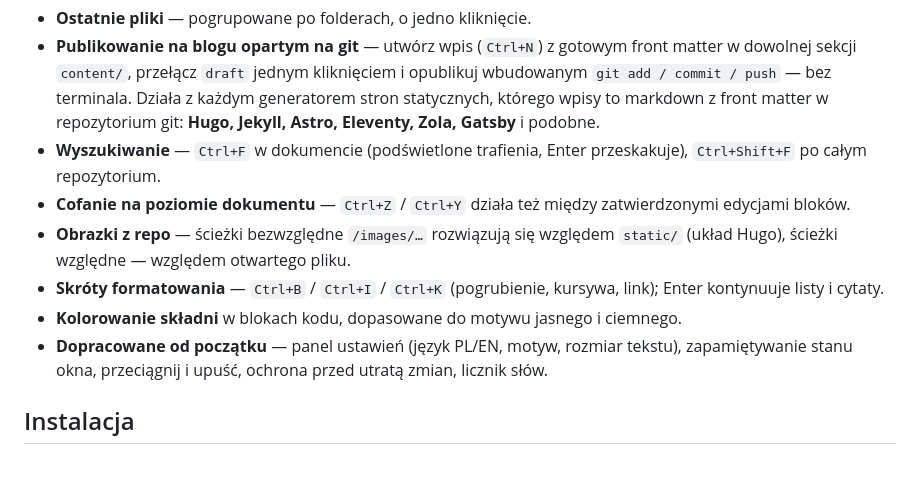
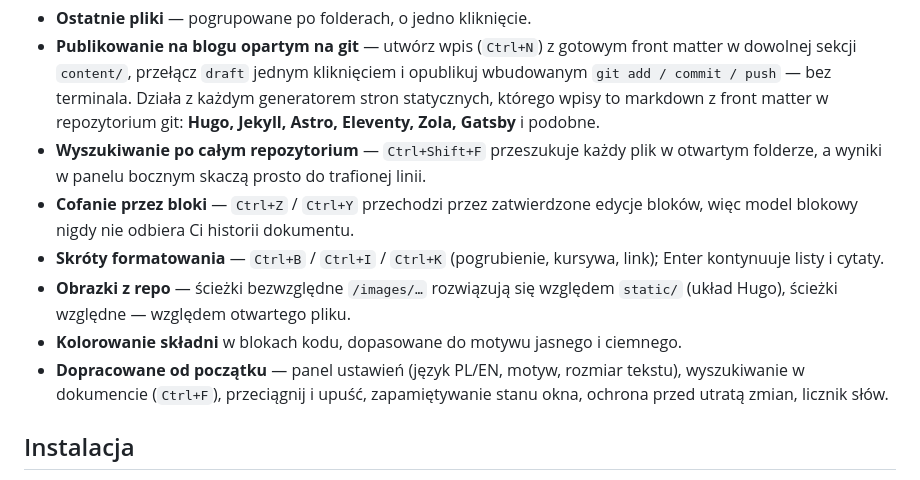
Before and after one commit to callimae/md-reader, a Markdown page: mdreader/README.md, the part around the change. Drawn GitHub-style.

```diff
--- a/mdreader/README.md
+++ b/mdreader/README.md
@@ -18,12 +18,12 @@ Typora stała się płatna, Obsidian to kombajn. MD Reader robi jedno, ale dobrz
 - **Tryb repozytorium** — otwórz folder i przeglądaj drzewo plików markdown w panelu bocznym (`.git`, `node_modules` i katalogi wynikowe są pomijane). Otwarty folder wraca po restarcie.
 - **Ostatnie pliki** — pogrupowane po folderach, o jedno kliknięcie.
 - **Publikowanie na blogu opartym na git** — utwórz wpis (`Ctrl+N`) z gotowym front matter w dowolnej sekcji `content/`, przełącz `draft` jednym kliknięciem i opublikuj wbudowanym `git add / commit / push` — bez terminala. Działa z każdym generatorem stron statycznych, którego wpisy to markdown z front matter w repozytorium git: **Hugo, Jekyll, Astro, Eleventy, Zola, Gatsby** i podobne.
-- **Wyszukiwanie** — `Ctrl+F` w dokumencie (podświetlone trafienia, Enter przeskakuje), `Ctrl+Shift+F` po całym repozytorium.
-- **Cofanie na poziomie dokumentu** — `Ctrl+Z` / `Ctrl+Y` działa też między zatwierdzonymi edycjami bloków.
+- **Wyszukiwanie po całym repozytorium** — `Ctrl+Shift+F` przeszukuje każdy plik w otwartym folderze, a wyniki w panelu bocznym skaczą prosto do trafionej linii.
+- **Cofanie przez bloki** — `Ctrl+Z` / `Ctrl+Y` przechodzi przez zatwierdzone edycje bloków, więc model blokowy nigdy nie odbiera Ci historii dokumentu.
+- **Skróty formatowania** — `Ctrl+B` / `Ctrl+I` / `Ctrl+K` (pogrubienie, kursywa, link); Enter kontynuuje listy i cytaty.
 - **Obrazki z repo** — ścieżki bezwzględne `/images/…` rozwiązują się względem `static/` (układ Hugo), ścieżki względne — względem otwartego pliku.
-- **Skróty formatowania** — `Ctrl+B` / `Ctrl+I` / `Ctrl+K` (pogrubienie, kursywa, link); Enter kontynuuje listy i cytaty.
 - **Kolorowanie składni** w blokach kodu, dopasowane do motywu jasnego i ciemnego.
-- **Dopracowane od początku** — panel ustawień (język PL/EN, motyw, rozmiar tekstu), zapamiętywanie stanu okna, przeciągnij i upuść, ochrona przed utratą zmian, licznik słów.
+- **Dopracowane od początku** — panel ustawień (język PL/EN, motyw, rozmiar tekstu), wyszukiwanie w dokumencie (`Ctrl+F`), przeciągnij i upuść, zapamiętywanie stanu okna, ochrona przed utratą zmian, licznik słów.
 
 ## Instalacja
 
```
Also changed, not shown: README.md (+4 -4 lines).
